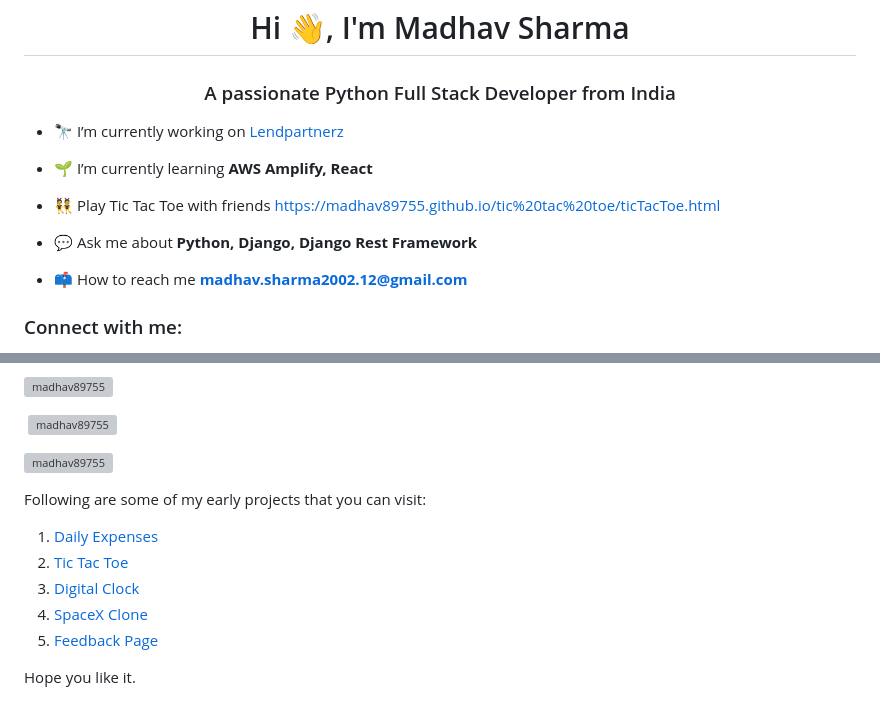
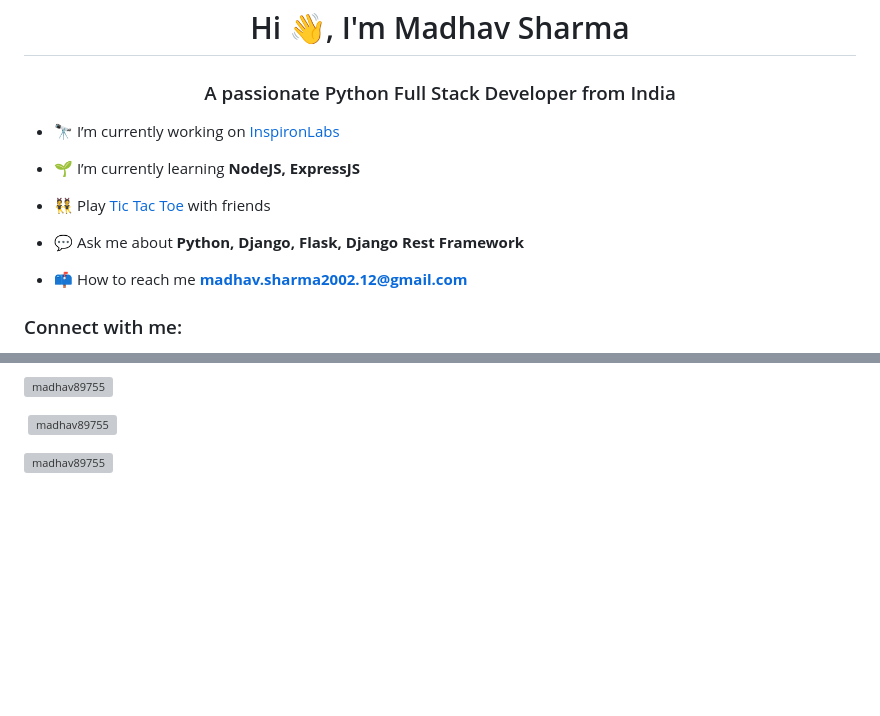
Before and after one commit to Madhav89755/Madhav89755.github.io, a Markdown page: README.md, 2 parts joined by grey strips. GitHub-like rendering; blank space fills up the shorter version; grey boxes are pictures that could not be loaded.

```diff
--- a/README.md
+++ b/README.md
@@ -1,13 +1,14 @@
 <h1 align="center">Hi 👋, I'm Madhav Sharma</h1>
 <h3 align="center">A passionate Python Full Stack Developer from India</h3>
 
-- 🔭 I’m currently working on [Lendpartnerz](https://lendpartnerz.com/)
 
-- 🌱 I’m currently learning **AWS Amplify, React**
+- 🔭 I’m currently working on [InspironLabs](https://www.inspironlabs.com/)
 
-- 👯 Play Tic Tac Toe with friends [https://madhav89755.github.io/tic%20tac%20toe/ticTacToe.html](https://madhav89755.github.io/tic%20tac%20toe/ticTacToe.html)
+- 🌱 I’m currently learning **NodeJS, ExpressJS**
 
-- 💬 Ask me about **Python, Django, Django Rest Framework**
+- 👯 Play [Tic Tac Toe](https://madhav89755.github.io/tic%20tac%20toe/ticTacToe.html) with friends
+
+- 💬 Ask me about **Python, Django, Flask, Django Rest Framework**
 
 - 📫 How to reach me **madhav.sharma2002.12@gmail.com**
 
@@ -25,13 +26,3 @@
 <p>&nbsp;<img align="center" src="https://github-readme-stats.vercel.app/api?username=madhav89755&show_icons=true&locale=en" alt="madhav89755" /></p>
 
 <p><img align="center" src="https://github-readme-streak-stats.herokuapp.com/?user=madhav89755&" alt="madhav89755" /></p>
-
-Following are some of my early projects that you can visit:
-
-1. <a href="https://expense-a2ve.onrender.com/">Daily Expenses</a>
-2. <a href="https://madhav89755.github.io/tic%20tac%20toe/ticTacToe.html">Tic Tac Toe</a>
-3. <a href="https://madhav89755.github.io/digitalClock/index.html">Digital Clock</a>
-4. <a href="https://madhav89755.github.io/Space_X-clone/home.html">SpaceX Clone</a>
-5. <a href="https://madhav89755.github.io/HB_FEEDBACK/Index.html">Feedback Page</a>
-
-Hope you like it.
```
